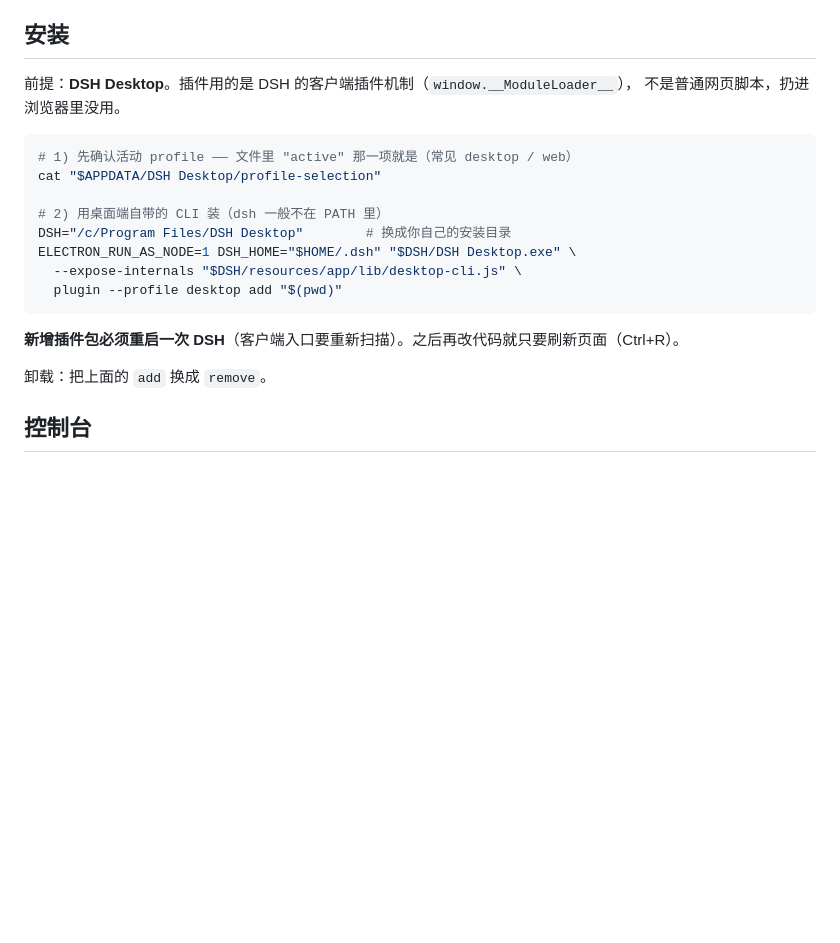
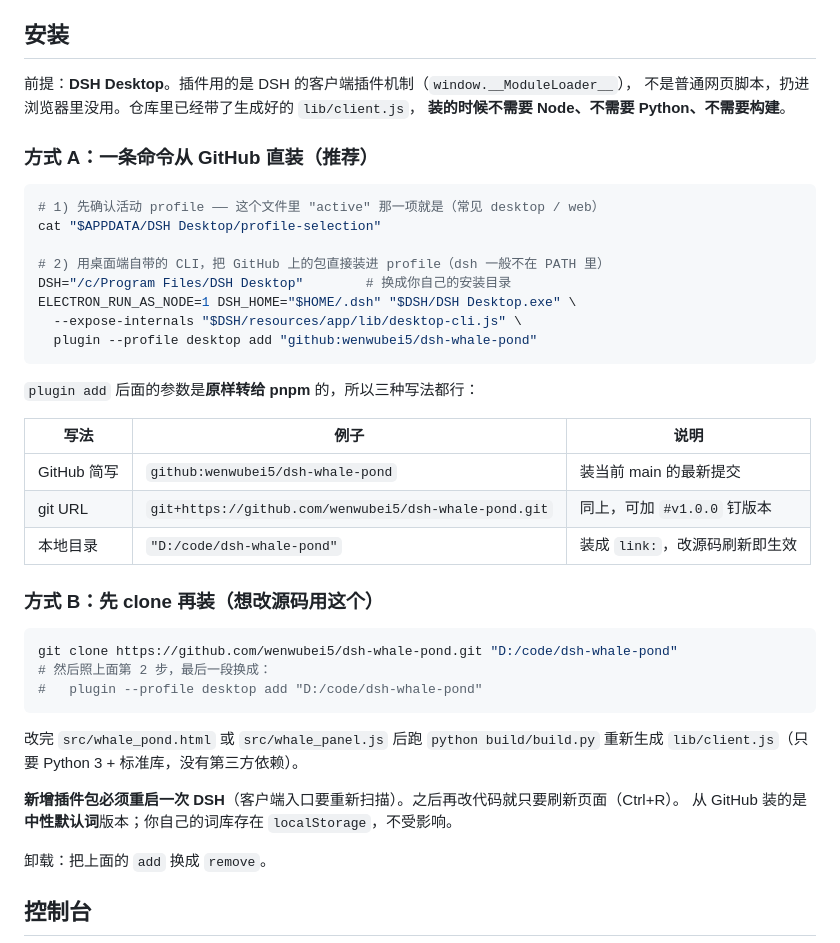
Before and after one commit to wenwubei5/dsh-whale-pond, a Markdown page: README.md, the part around the change. Rendered like a GitHub page; blank space fills up the shorter version.

Commit message:
docs: 补「一条命令从 GitHub 直装」的写法（github:/git+/本地目录三种）

````diff
--- a/README.md
+++ b/README.md
@@ -21,20 +21,43 @@ DSH（DeepSeek Harness）的 Web 界面背后本来是一块不透明背景。
 ## 安装
 
 前提：**DSH Desktop**。插件用的是 DSH 的客户端插件机制（`window.__ModuleLoader__`），
-不是普通网页脚本，扔进浏览器里没用。
+不是普通网页脚本，扔进浏览器里没用。仓库里已经带了生成好的 `lib/client.js`，
+**装的时候不需要 Node、不需要 Python、不需要构建**。
+
+### 方式 A：一条命令从 GitHub 直装（推荐）
 
 ```bash
-# 1) 先确认活动 profile —— 文件里 "active" 那一项就是（常见 desktop / web）
+# 1) 先确认活动 profile —— 这个文件里 "active" 那一项就是（常见 desktop / web）
 cat "$APPDATA/DSH Desktop/profile-selection"
 
-# 2) 用桌面端自带的 CLI 装（dsh 一般不在 PATH 里）
+# 2) 用桌面端自带的 CLI，把 GitHub 上的包直接装进 profile（dsh 一般不在 PATH 里）
 DSH="/c/Program Files/DSH Desktop"        # 换成你自己的安装目录
 ELECTRON_RUN_AS_NODE=1 DSH_HOME="$HOME/.dsh" "$DSH/DSH Desktop.exe" \
   --expose-internals "$DSH/resources/app/lib/desktop-cli.js" \
-  plugin --profile desktop add "$(pwd)"
+  plugin --profile desktop add "github:wenwubei5/dsh-whale-pond"
 ```
 
+`plugin add` 后面的参数是**原样转给 pnpm** 的，所以三种写法都行：
+
+| 写法 | 例子 | 说明 |
+| --- | --- | --- |
+| GitHub 简写 | `github:wenwubei5/dsh-whale-pond` | 装当前 main 的最新提交 |
+| git URL | `git+https://github.com/wenwubei5/dsh-whale-pond.git` | 同上，可加 `#v1.0.0` 钉版本 |
+| 本地目录 | `"D:/code/dsh-whale-pond"` | 装成 `link:`，改源码刷新即生效 |
+
+### 方式 B：先 clone 再装（想改源码用这个）
+
+```bash
+git clone https://github.com/wenwubei5/dsh-whale-pond.git "D:/code/dsh-whale-pond"
+# 然后照上面第 2 步，最后一段换成：
+#   plugin --profile desktop add "D:/code/dsh-whale-pond"
+```
+
+改完 `src/whale_pond.html` 或 `src/whale_panel.js` 后跑 `python build/build.py` 重新生成
+`lib/client.js`（只要 Python 3 + 标准库，没有第三方依赖）。
+
 **新增插件包必须重启一次 DSH**（客户端入口要重新扫描）。之后再改代码就只要刷新页面（Ctrl+R）。
+从 GitHub 装的是**中性默认词**版本；你自己的词库存在 `localStorage`，不受影响。
 
 卸载：把上面的 `add` 换成 `remove`。
 
````
